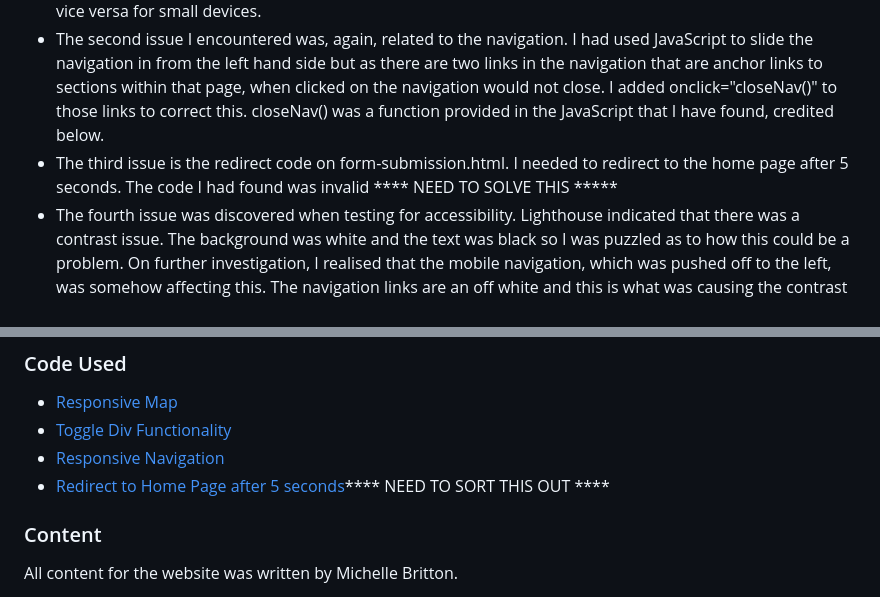
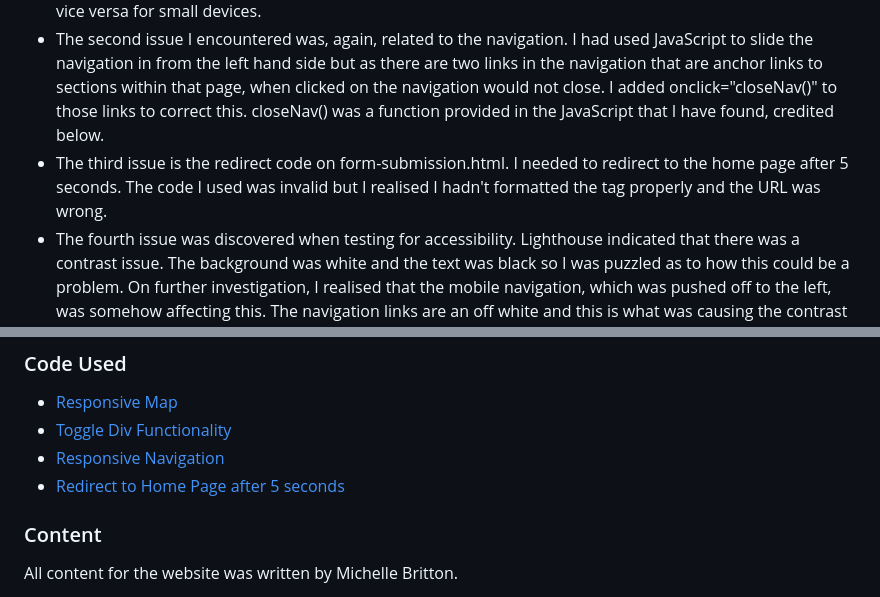
Before and after one commit to MichelleBritton/michellebrittonhypnotherapy, a Markdown page: README.md, 2 parts joined by grey strips. GitHub-like rendering.

Commit message:
Correct redirect code and update README

```diff
--- a/README.md
+++ b/README.md
@@ -253,7 +253,7 @@ The CSS stylesheet was validated using the Jigsaw Validator.
 
 - The first issue occurred when resizing the browser.  The navigation would appear and slide off to the left.  Whilst the functionality was unaffected it did not make for a good user experience.  To solve this I created two navigations with different ID's and set the mobile navigation to display: none; for larger devices and vice versa for small devices.
 - The second issue I encountered was, again, related to the navigation.  I had used JavaScript to slide the navigation in from the left hand side but as there are two links in the navigation that are anchor links to sections within that page, when clicked on the navigation would not close. I added onclick="closeNav()" to those links to correct this.  closeNav() was a function provided in the JavaScript that I have found, credited below.
-- The third issue is the redirect code on form-submission.html.  I needed to redirect to the home page after 5 seconds.  The code I had found was invalid **** NEED TO SOLVE THIS *****
+- The third issue is the redirect code on form-submission.html.  I needed to redirect to the home page after 5 seconds.  The code I used was invalid but I realised I hadn't formatted the tag properly and the URL was wrong.
 - The fourth issue was discovered when testing for accessibility.  Lighthouse indicated that there was a contrast issue.  The background was white and the text was black so I was puzzled as to how this could be a problem.  On further investigation, I realised that the mobile navigation, which was pushed off to the left, was somehow affecting this.  The navigation links are an off white and this is what was causing the contrast error.  I resolved this by adding some JavaScript to add a class of visible when the navigation was opened and to remove it when it was closed.  I added .visible to the CSS and set visibility to visible and add visbility: hidden to #mobile-nav.
 
 ### Known Bugs
@@ -472,7 +472,7 @@ To test the site, I followed the following steps:
 - [Responsive Map](https://blog.duda.co/responsive-google-maps-for-your-website)
 - [Toggle Div Functionality](https://www.w3schools.com/howto/howto_js_toggle_hide_show.asp)
 - [Responsive Navigation](https://www.w3schools.com/howto/howto_js_sidenav.asp)
-- [Redirect to Home Page after 5 seconds]()**** NEED TO SORT THIS OUT ****
+- [Redirect to Home Page after 5 seconds](https://www.tutorialspoint.com/How-to-redirect-URL-to-the-different-website-after-few-seconds)
 
 ### Content
 
```
Also changed, not shown: other parts of README.md (+1 -1 lines), TESTING.md (+1 -1 lines), documentation/testing/validation/html-v-thankyou.png (added), 1 other file.
